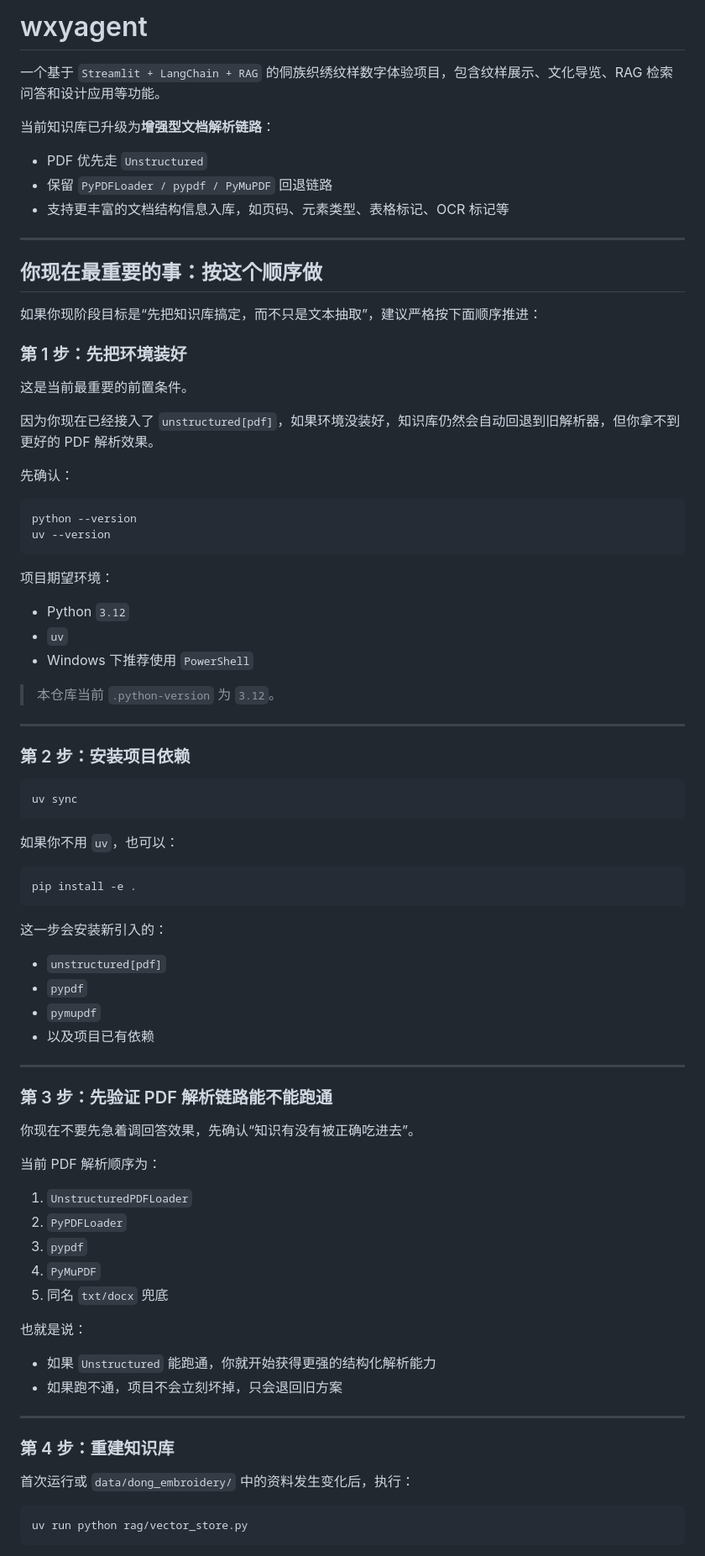
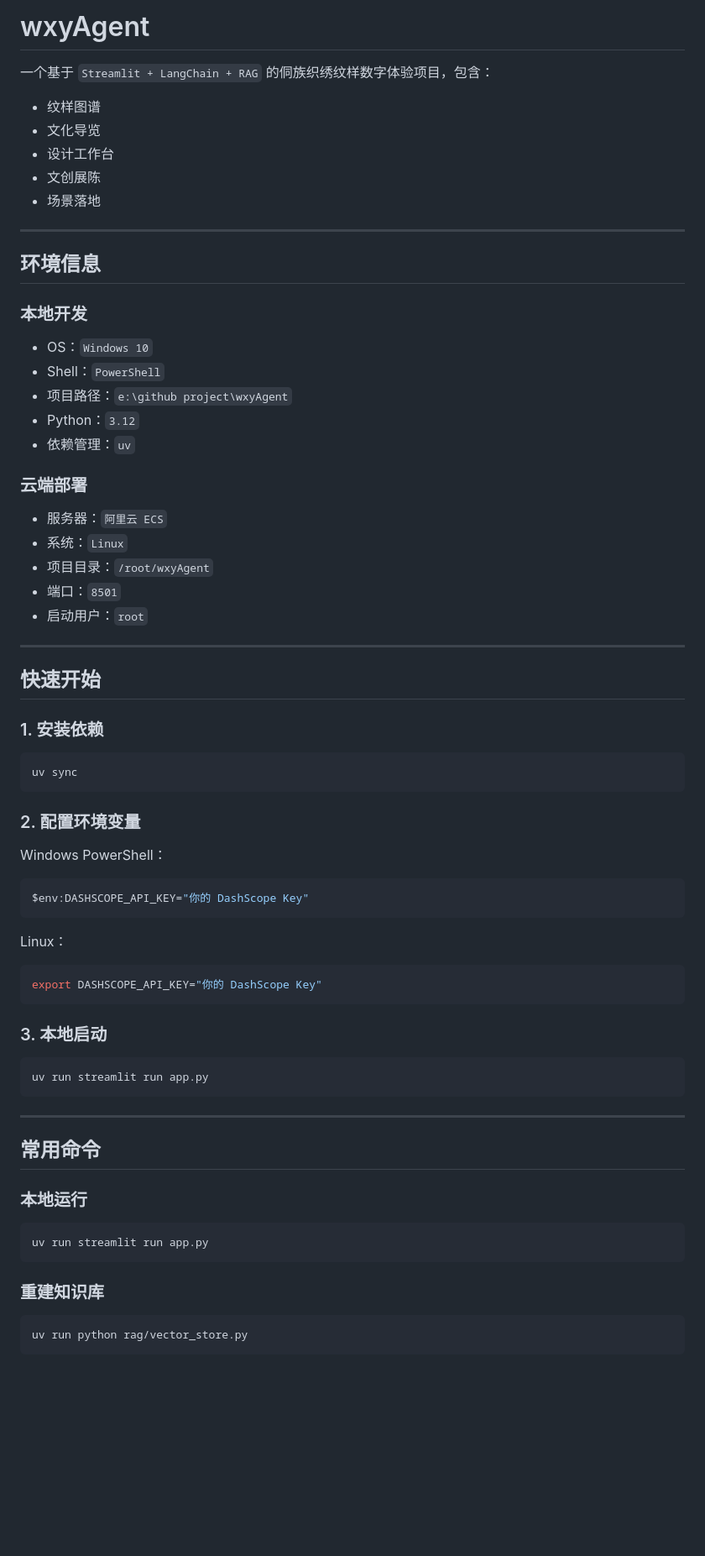
Before and after one commit to zilin0627/zstAgent, a Markdown page: README.md, the part around one of its changes. Shown at 84% size. Rendered like a GitHub page; blank space fills up the shorter version.

````diff
--- a/README.md
+++ b/README.md
@@ -1,82 +1,74 @@
-# wxyagent
+# wxyAgent
 
-一个基于 `Streamlit + LangChain + RAG` 的侗族织绣纹样数字体验项目，包含纹样展示、文化导览、RAG 检索问答和设计应用等功能。
+一个基于 `Streamlit + LangChain + RAG` 的侗族织绣纹样数字体验项目，包含：
 
-当前知识库已升级为**增强型文档解析链路**：
-
-- PDF 优先走 `Unstructured`
-- 保留 `PyPDFLoader / pypdf / PyMuPDF` 回退链路
-- 支持更丰富的文档结构信息入库，如页码、元素类型、表格标记、OCR 标记等
+- 纹样图谱
+- 文化导览
+- 设计工作台
+- 文创展陈
+- 场景落地
 
 ---
 
-## 你现在最重要的事：按这个顺序做
+## 环境信息
 
-如果你现阶段目标是“先把知识库搞定，而不只是文本抽取”，建议严格按下面顺序推进：
+### 本地开发
 
-### 第 1 步：先把环境装好
-这是当前最重要的前置条件。
+- OS：`Windows 10`
+- Shell：`PowerShell`
+- 项目路径：`e:\github project\wxyAgent`
+- Python：`3.12`
+- 依赖管理：`uv`
 
-因为你现在已经接入了 `unstructured[pdf]`，如果环境没装好，知识库仍然会自动回退到旧解析器，但你拿不到更好的 PDF 解析效果。
+### 云端部署
 
-先确认：
-
-```bash
-python --version
-uv --version
-```
-
-项目期望环境：
-
-- Python `3.12`
-- `uv`
-- Windows 下推荐使用 `PowerShell`
-
-> 本仓库当前 `.python-version` 为 `3.12`。
+- 服务器：`阿里云 ECS`
+- 系统：`Linux`
+- 项目目录：`/root/wxyAgent`
+- 端口：`8501`
+- 启动用户：`root`
 
 ---
 
-### 第 2 步：安装项目依赖
+## 快速开始
+
+### 1. 安装依赖
 
 ```bash
 uv sync
 ```
 
-如果你不用 `uv`，也可以：
+### 2. 配置环境变量
+
+Windows PowerShell：
+
+```powershell
+$env:DASHSCOPE_API_KEY="你的 DashScope Key"
+```
+
+Linux：
 
 ```bash
-pip install -e .
+export DASHSCOPE_API_KEY="你的 DashScope Key"
 ```
 
-这一步会安装新引入的：
+### 3. 本地启动
 
-- `unstructured[pdf]`
-- `pypdf`
-- `pymupdf`
-- 以及项目已有依赖
+```bash
+uv run streamlit run app.py
+```
 
 ---
 
-### 第 3 步：先验证 PDF 解析链路能不能跑通
-你现在不要先急着调回答效果，先确认“知识有没有被正确吃进去”。
+## 常用命令
 
-当前 PDF 解析顺序为：
+### 本地运行
 
-1. `UnstructuredPDFLoader`
-2. `PyPDFLoader`
-3. `pypdf`
-4. `PyMuPDF`
-5. 同名 `txt/docx` 兜底
+```bash
+uv run streamlit run app.py
+```
 
-也就是说：
-
-- 如果 `Unstructured` 能跑通，你就开始获得更强的结构化解析能力
-- 如果跑不通，项目不会立刻坏掉，只会退回旧方案
-
----
-
-### 第 4 步：重建知识库
-首次运行或 `data/dong_embroidery/` 中的资料发生变化后，执行：
+### 重建知识库
 
 ```bash
 uv run python rag/vector_store.py
````
Also changed, not shown: other parts of README.md (+84 -303 lines).
